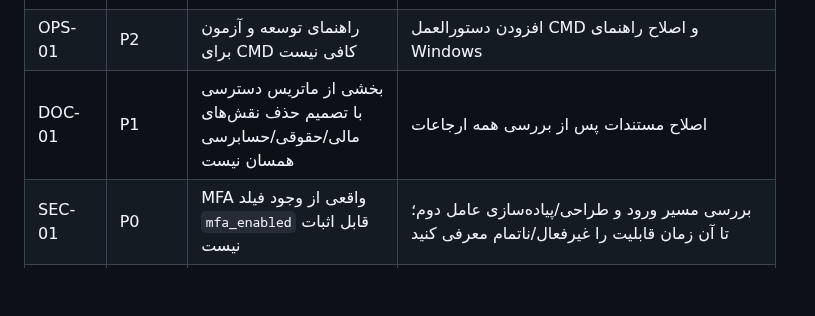
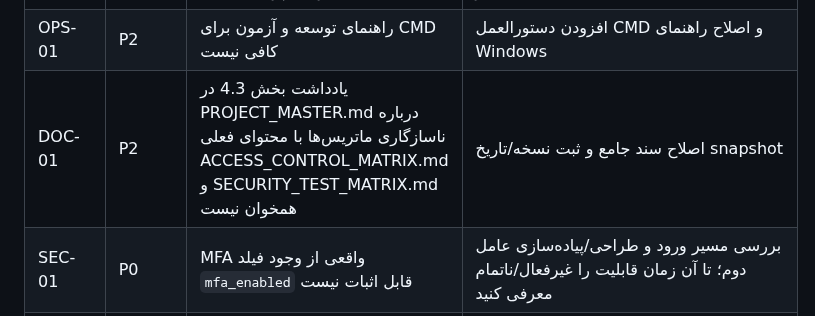
Before and after one commit to msalimimaram/office_kmc, a Markdown page: docs/ENGINEERING_REVIEW_2026-11-10.md, the part around the change. Drawn GitHub-style; blank space fills up the shorter version.

Commit message:
docs(audit): correct documentation drift finding

```diff
--- a/docs/ENGINEERING_REVIEW_2026-11-10.md
+++ b/docs/ENGINEERING_REVIEW_2026-11-10.md
@@ -32,7 +32,7 @@ Office KMC یک Django monolith مبتنی بر templateهای سمت سرور،
 | UI-02 | P2 | انتخاب‌گر تم و تم تاریک/روشن یکپارچه در پوسته پایه مشاهده نشد | افزودن تم مبتنی بر CSS custom properties، حفظ انتخاب و احترام به تنظیم سیستم |
 | UI-03 | P2 | CSS دارای رنگ‌های literal و الگوی طراحی پراکنده است | ایجاد توکن‌های معنایی رنگ، سطح، حاشیه، سایه، فاصله و focus |
 | OPS-01 | P2 | راهنمای توسعه و آزمون برای CMD کافی نیست | افزودن دستورالعمل CMD و اصلاح راهنمای Windows |
-| DOC-01 | P1 | بخشی از ماتریس دسترسی با تصمیم حذف نقش‌های مالی/حقوقی/حسابرسی همسان نیست | اصلاح مستندات پس از بررسی همه ارجاعات |
+| DOC-01 | P2 | یادداشت بخش 4.3 در PROJECT_MASTER.md درباره ناسازگاری ماتریس‌ها با محتوای فعلی ACCESS_CONTROL_MATRIX.md و SECURITY_TEST_MATRIX.md همخوان نیست | اصلاح سند جامع و ثبت نسخه/تاریخ snapshot |
 | SEC-01 | P0 | MFA واقعی از وجود فیلد `mfa_enabled` قابل اثبات نیست | بررسی مسیر ورود و طراحی/پیاده‌سازی عامل دوم؛ تا آن زمان قابلیت را غیرفعال/ناتمام معرفی کنید |
 | SEC-02 | P0 | پوشش کامل tenant isolation و مجوز سطح رکورد هنوز با اجرای آزمون منفی اثبات نشده است | ممیزی همه view/form/download/export/querysetها و افزودن تست‌های منفی |
 | SEC-03 | P0 | امنیت فایل خصوصی به تنظیم وب‌سرور و مسیرهای دانلود وابسته است | آزمون URL مستقیم، مجوز مشاهده/دانلود، storage و پیکربندی وب‌سرور |
```
